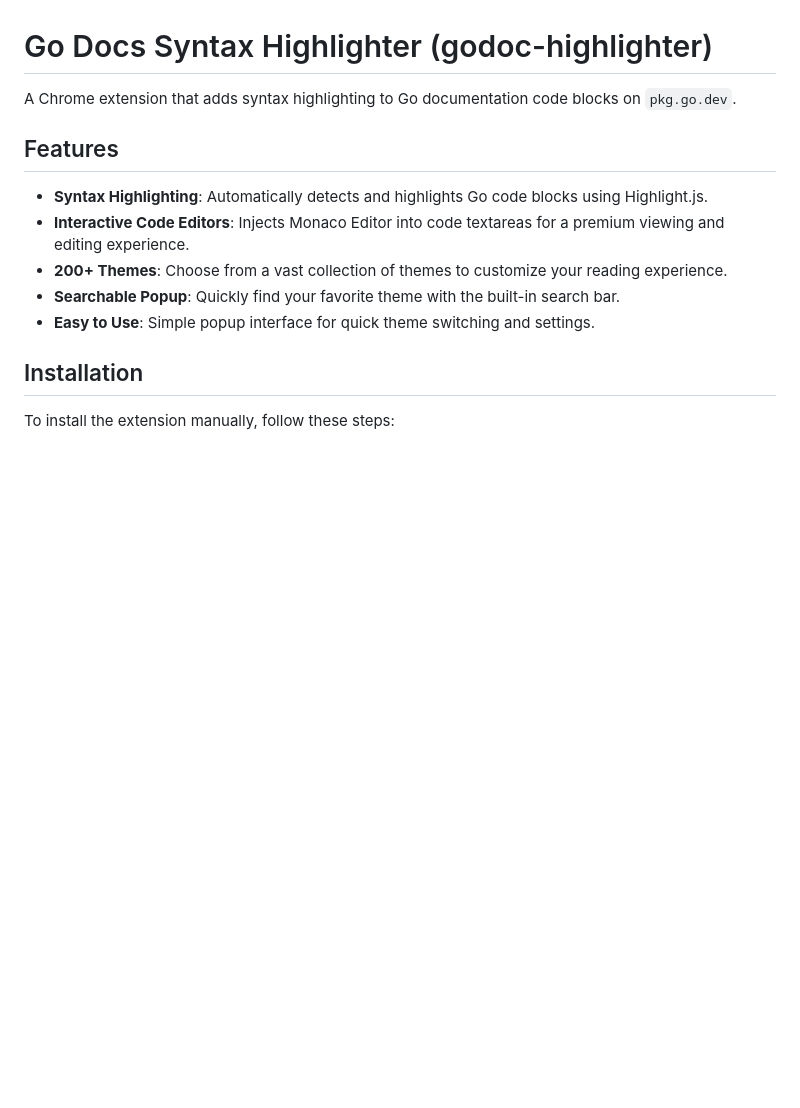
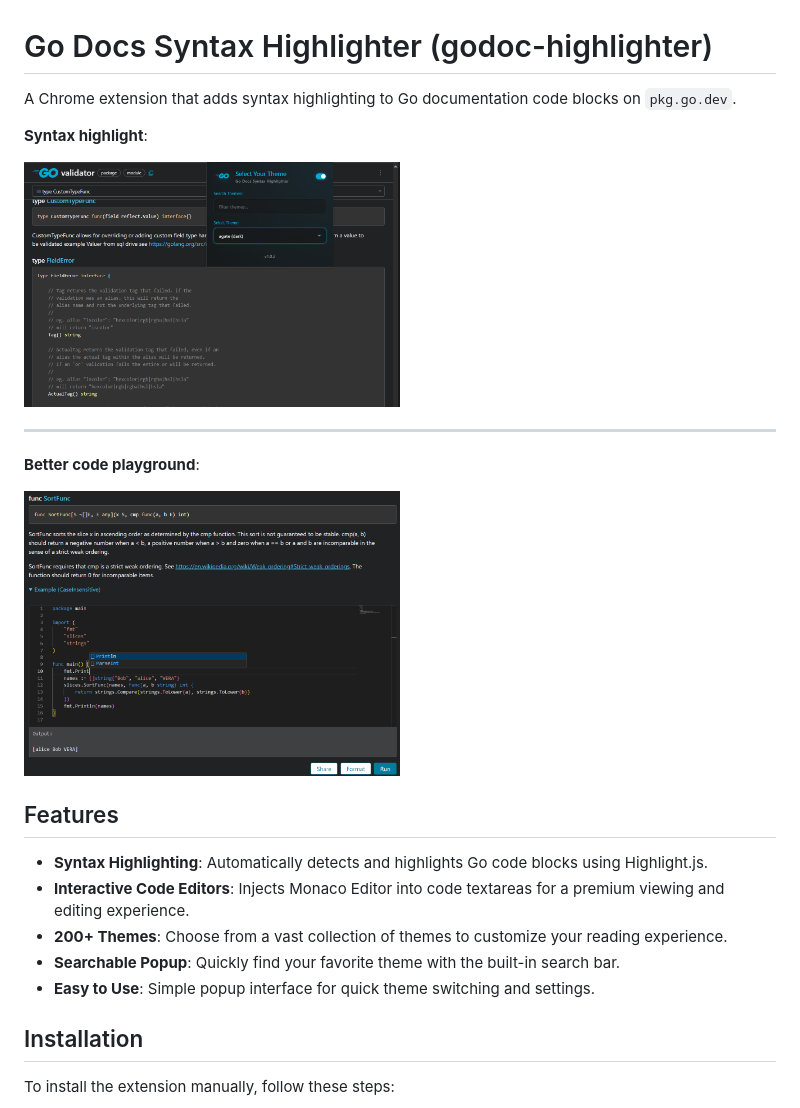
Before and after one commit to remvn/godoc-highlighter, a Markdown page: README.md, the part around the change. GitHub-like rendering; pictures changed too: images/playground.png (added), images/syntax-highlight.png (added); blank space fills up the shorter version.

```diff
--- a/README.md
+++ b/README.md
@@ -1,6 +1,16 @@
 # Go Docs Syntax Highlighter (godoc-highlighter)
 
 A Chrome extension that adds syntax highlighting to Go documentation code blocks on `pkg.go.dev`.
+
+**Syntax highlight**:
+
+<img alt="syntax highlighting" src="images/syntax-highlight.png" width="50%">
+
+---
+
+**Better code playground**:
+
+<img alt="better code playground" src="images/playground.png" width="50%">
 
 ## Features
 
```
Also changed, not shown: 4 other files.
